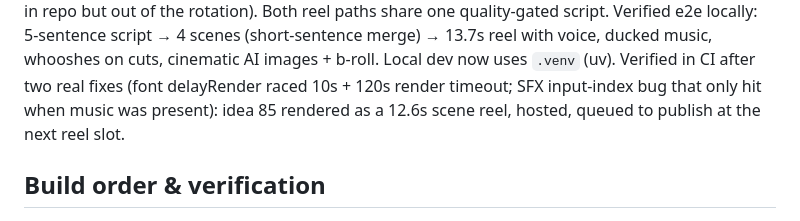
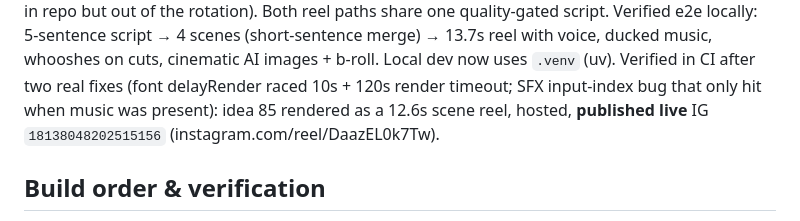
Before and after one commit to NavaprettamN/instagram-content-engine, a Markdown page: PLAN.md, the part around the change. Rendered like a GitHub page.

Commit message:
PLAN.md: first ad-style scene reel published live (IG 18138048202515156)
Co-Authored-By: Claude Fable 5 <noreply@anthropic.com>

```diff
--- a/PLAN.md
+++ b/PLAN.md
@@ -106,7 +106,8 @@ paths share one quality-gated script. Verified e2e locally: 5-sentence script
 on cuts, cinematic AI images + b-roll. Local dev now uses `.venv` (uv).
 Verified in CI after two real fixes (font delayRender raced 10s + 120s render
 timeout; SFX input-index bug that only hit when music was present): idea 85
-rendered as a 12.6s scene reel, hosted, queued to publish at the next reel slot.
+rendered as a 12.6s scene reel, hosted, **published live** IG `18138048202515156`
+(instagram.com/reel/DaazEL0k7Tw).
 
 ## Build order & verification
 
```
